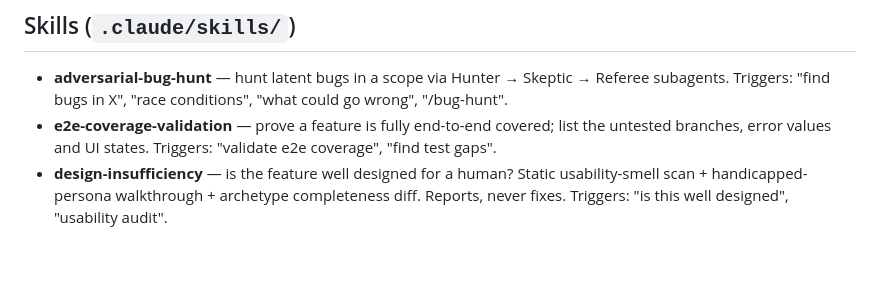
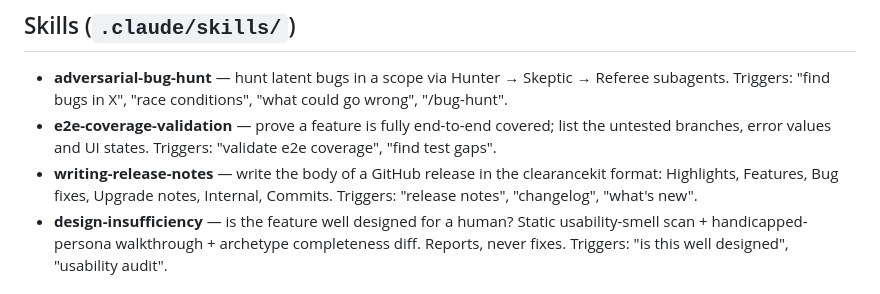
Before and after one commit to craigjbass/threat-modeller, a Markdown page: CLAUDE.md, the part around the change. Drawn GitHub-style; blank space fills up the shorter version.

Commit message:
docs: a project skill writes release notes in the clearancekit format
Release bodies held only the generated "Full Changelog" line. A baseline
agent with no skill chose the right range but wrote themed headings, the
house style, internal fixes as user fixes, a statistics line and no
upgrade notes. The skill states the range rule, a sort table, the body
shape (Highlights, Features, Bug fixes, Upgrade notes, Internal,
Commits) and a confirm step before gh release edit.

Co-Authored-By: Claude Opus 5.5 (1M context) <noreply@anthropic.com>

```diff
--- a/CLAUDE.md
+++ b/CLAUDE.md
@@ -115,6 +115,7 @@ When starting any long-running background job — a subagent, a background shell
 
 - **adversarial-bug-hunt** — hunt latent bugs in a scope via Hunter → Skeptic → Referee subagents. Triggers: "find bugs in X", "race conditions", "what could go wrong", "/bug-hunt".
 - **e2e-coverage-validation** — prove a feature is fully end-to-end covered; list the untested branches, error values and UI states. Triggers: "validate e2e coverage", "find test gaps".
+- **writing-release-notes** — write the body of a GitHub release in the clearancekit format: Highlights, Features, Bug fixes, Upgrade notes, Internal, Commits. Triggers: "release notes", "changelog", "what's new".
 - **design-insufficiency** — is the feature well designed for a human? Static usability-smell scan + handicapped-persona walkthrough + archetype completeness diff. Reports, never fixes. Triggers: "is this well designed", "usability audit".
 
 ## End-of-turn rule
```
Also changed, not shown: 1 other file.
